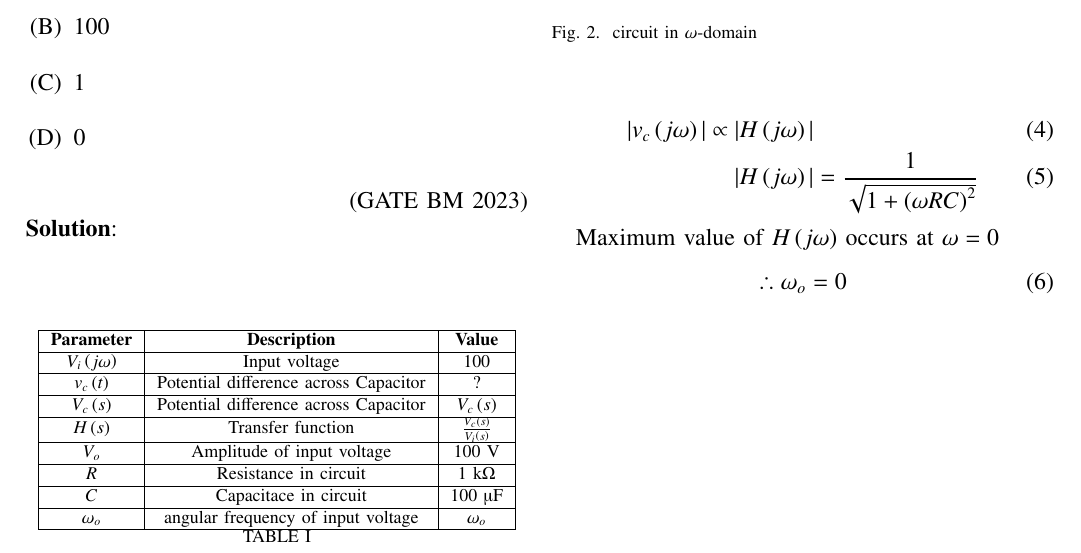
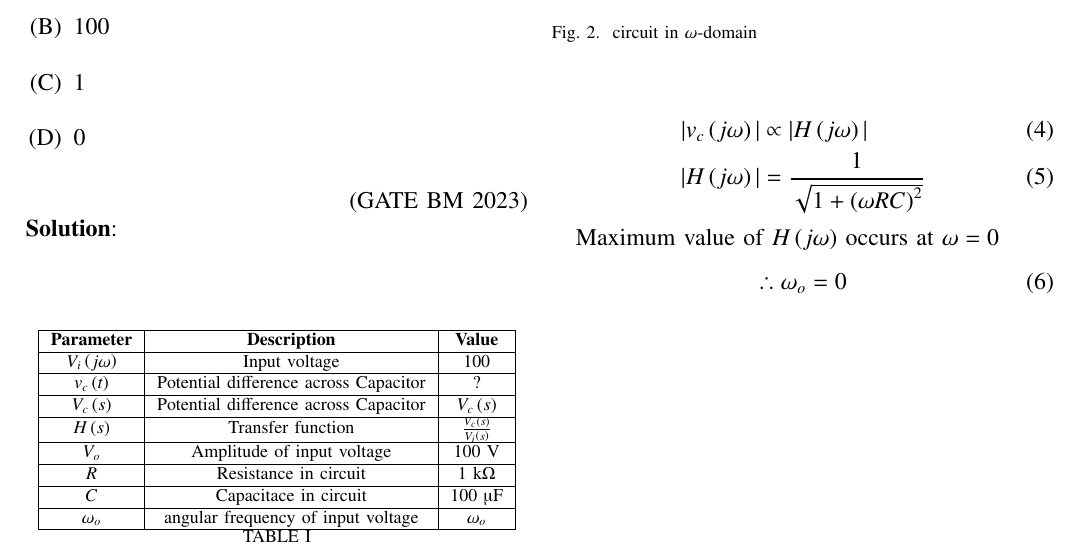
Before and after one commit to varun31082005/coding, a LaTeX paper (bm-16/asnmt3.tex): part of the page, cut so that both start at the same text. Compiled offline with pdfLaTeX.

Commit message:
second commit

```diff
--- a/bm-16/asnmt3.tex
+++ b/bm-16/asnmt3.tex
@@ -89,7 +89,7 @@ V_c\brak{s}&= \frac{V_1\brak{s}\frac{1}{sC}}{R+\frac{1}{sC}}\\
 \end{figure}
 
 \begin{align}
-|v_c\brak{j\omega}| \propto |H\brak{j\omega}|\\
+|v_c\brak{j\omega}| &\propto |H\brak{j\omega}|\\
 |H\brak{j\omega}| &= \frac{1}{\sqrt{1+\brak{\omega RC}^2}}
 \end{align}
 
```
Also changed, not shown: bm-16/asnmt3.pdf, 1 other file.
